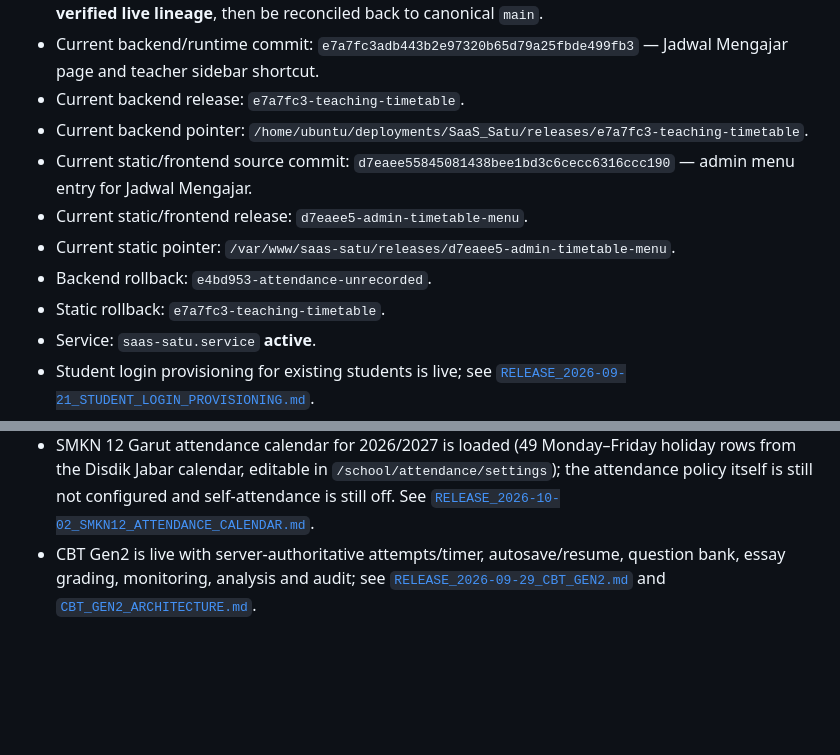
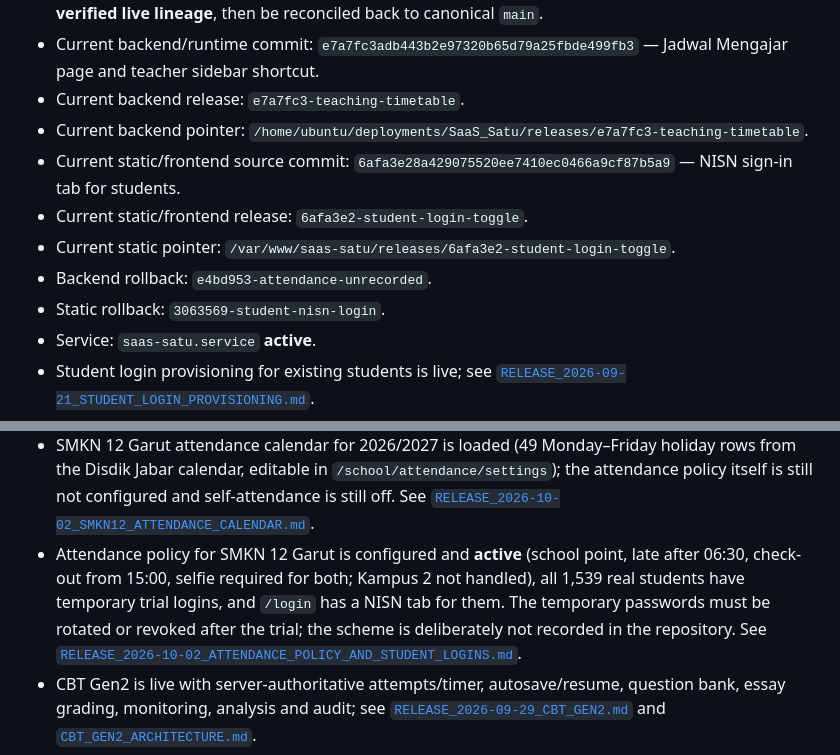
Before and after one commit to suhendararyadi/SaaS_Satu, a Markdown page: docs/AI_AGENT_HANDOFF.md, 2 parts joined by grey strips. GitHub-like rendering; blank space fills up the shorter version.

```diff
--- a/docs/AI_AGENT_HANDOFF.md
+++ b/docs/AI_AGENT_HANDOFF.md
@@ -18,11 +18,11 @@ If documentation and runtime disagree, **runtime + repository verification wins*
 - Current backend/runtime commit: `e7a7fc3adb443b2e97320b65d79a25fbde499fb3` — Jadwal Mengajar page and teacher sidebar shortcut.
 - Current backend release: `e7a7fc3-teaching-timetable`.
 - Current backend pointer: `/home/ubuntu/deployments/SaaS_Satu/releases/e7a7fc3-teaching-timetable`.
-- Current static/frontend source commit: `d7eaee55845081438bee1bd3c6cecc6316ccc190` — admin menu entry for Jadwal Mengajar.
-- Current static/frontend release: `d7eaee5-admin-timetable-menu`.
-- Current static pointer: `/var/www/saas-satu/releases/d7eaee5-admin-timetable-menu`.
+- Current static/frontend source commit: `6afa3e28a429075520ee7410ec0466a9cf87b5a9` — NISN sign-in tab for students.
+- Current static/frontend release: `6afa3e2-student-login-toggle`.
+- Current static pointer: `/var/www/saas-satu/releases/6afa3e2-student-login-toggle`.
 - Backend rollback: `e4bd953-attendance-unrecorded`.
-- Static rollback: `e7a7fc3-teaching-timetable`.
+- Static rollback: `3063569-student-nisn-login`.
 - Service: `saas-satu.service` **active**.
 - Student login provisioning for existing students is live; see [`RELEASE_2026-09-21_STUDENT_LOGIN_PROVISIONING.md`](./RELEASE_2026-09-21_STUDENT_LOGIN_PROVISIONING.md).
 - Teacher/GTK login provisioning is live from Admin → Guru & Tendik → Detail Guru; see [`RELEASE_2026-09-29_TEACHER_GTK_LOGIN_PROVISIONING.md`](./RELEASE_2026-09-29_TEACHER_GTK_LOGIN_PROVISIONING.md).
@@ -36,6 +36,7 @@ If documentation and runtime disagree, **runtime + repository verification wins*
 - SMKN 12 Garut Class X and XI teaching timetable (468 courses, 757 schedule rows) is loaded in production LMS as of 1 October 2026; Class XII is not imported and six source-PDF teacher clashes were kept by owner decision. See [`RELEASE_2026-10-01_SMKN12_SCHEDULE_IMPORT.md`](./RELEASE_2026-10-01_SMKN12_SCHEDULE_IMPORT.md).
 - Jadwal Mengajar is production-live via `e7a7fc3-teaching-timetable`: teachers get a `Jadwal Mengajar` entry under `MENGAJAR` (`/school/lms/schedule`) listing every weekly session, with a scope switch for admins, Wakasek Kurikulum, the Principal and department heads. See [`RELEASE_2026-10-02_TEACHING_TIMETABLE_PAGE.md`](./RELEASE_2026-10-02_TEACHING_TIMETABLE_PAGE.md).
 - SMKN 12 Garut attendance calendar for 2026/2027 is loaded (49 Monday–Friday holiday rows from the Disdik Jabar calendar, editable in `/school/attendance/settings`); the attendance policy itself is still not configured and self-attendance is still off. See [`RELEASE_2026-10-02_SMKN12_ATTENDANCE_CALENDAR.md`](./RELEASE_2026-10-02_SMKN12_ATTENDANCE_CALENDAR.md).
+- Attendance policy for SMKN 12 Garut is configured and **active** (school point, late after 06:30, check-out from 15:00, selfie required for both; Kampus 2 not handled), all 1,539 real students have temporary trial logins, and `/login` has a NISN tab for them. The temporary passwords must be rotated or revoked after the trial; the scheme is deliberately not recorded in the repository. See [`RELEASE_2026-10-02_ATTENDANCE_POLICY_AND_STUDENT_LOGINS.md`](./RELEASE_2026-10-02_ATTENDANCE_POLICY_AND_STUDENT_LOGINS.md).
 - CBT Gen2 is live with server-authoritative attempts/timer, autosave/resume, question bank, essay grading, monitoring, analysis and audit; see [`RELEASE_2026-09-29_CBT_GEN2.md`](./RELEASE_2026-09-29_CBT_GEN2.md) and [`CBT_GEN2_ARCHITECTURE.md`](./CBT_GEN2_ARCHITECTURE.md).
 - Integrated SMKN 12 Garut demo dataset is active and reversible; see [`DEMO_SCENARIO_SMKN12_GARUT.md`](./DEMO_SCENARIO_SMKN12_GARUT.md).
 - Current unfinished-work/progress source of truth: [`SCHOOL_OS_TODO_PROGRESS.md`](./SCHOOL_OS_TODO_PROGRESS.md). Read it before proposing new modules; it separates unfinished work from completed-but-unconfigured modules and records active priority P1–P7.
```
Also changed, not shown: docs/RELEASE_2026-10-02_ATTENDANCE_POLICY_AND_STUDENT_LOGINS.md (added, +85 -0 lines), docs/SCHOOL_OS_TODO_PROGRESS.md (+12 -10 lines).
